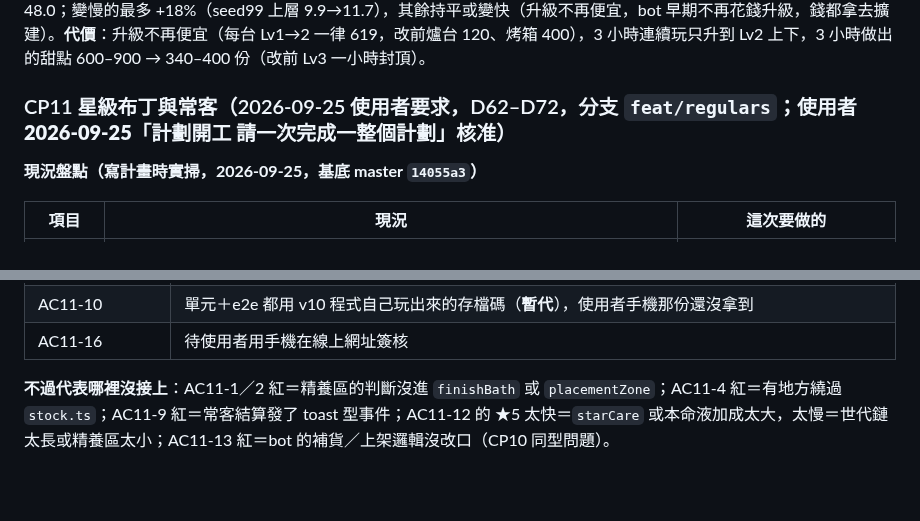
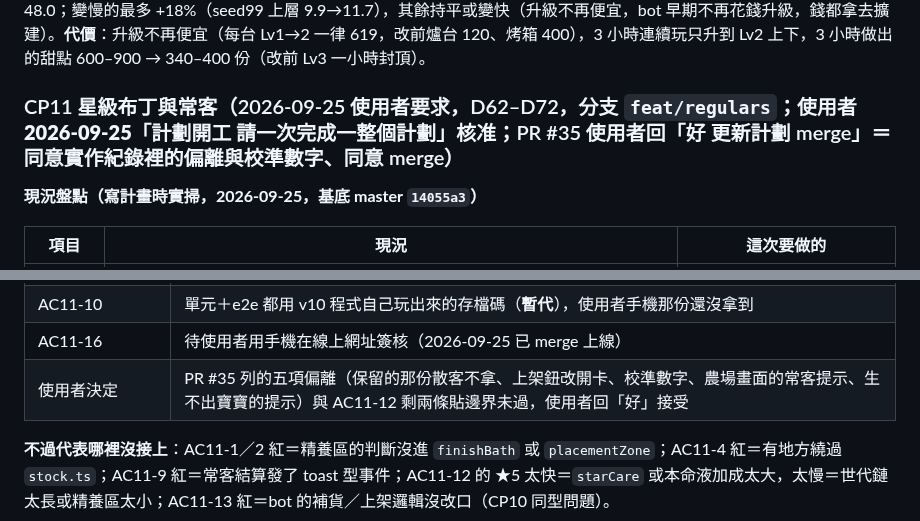
Before and after one commit to nyannyn/little-pudding-game, a Markdown page: docs/plans/game-plan-v1.md, 2 parts joined by grey strips. GitHub-like rendering; blank space fills up the shorter version.

Commit message:
計畫：CP11 使用者同意偏離與校準、merge

```diff
--- a/docs/plans/game-plan-v1.md
+++ b/docs/plans/game-plan-v1.md
@@ -495,7 +495,7 @@ D24 目標（≤20／≤45／≤90）全達標，工坊明顯比只賣原料划
 量表中途修了兩個 bot 自己卡自己的地方（不修的話量到的是 bot 不是平衡）：麵粉／牛乳一次只補 10 份（一盤要 20 份）、一開場就把離線累積的原料賣到只剩兩盤份。月玩家的收入：第 1 天約 2 萬、第 4 天起 23–32 萬／天。
 **3 小時量表（AC10-10）**：上層／下層／二號 equip-first 11.1／21.1／47.5（改前 10.3／25.1／42.6）、zone-first 7.7／17.1／39.9（5.9／29.4／40.5）、seed99 11.3／20.9／47.6、hybrid 11.7／26.4／49.5；D24 目標全達標。**超過 ±25% 的兩項**：equip-first 整條線買齊 4.2→5.3 分、zone-first 上層 5.9→7.7 分——**這不是抖動**（量表有固定 seed、是確定性的）：成因是 bot 的麵粉／牛乳補貨沒限定月玩家，改成只在月玩家補之後重跑：equip-first 3.0／5.0 分、上層／下層／二號 8.8／20.4／41.5，zone-first 2.5／3.9、5.5／20.7／41.4，seed99 3.4／4.7、11.7／25.6／48.3，hybrid 4.2／5.5、11.5／21.1／48.0；變慢的最多 +18%（seed99 上層 9.9→11.7），其餘持平或變快（升級不再便宜，bot 早期不再花錢升級，錢都拿去擴建）。**代價**：升級不再便宜（每台 Lv1→2 一律 619，改前爐台 120、烤箱 400），3 小時連續玩只升到 Lv2 上下，3 小時做出的甜點 600–900 → 340–400 份（改前 Lv3 一小時封頂）。
 
-### CP11 星級布丁與常客（2026-09-25 使用者要求，D62–D72，分支 `feat/regulars`；**使用者 2026-09-25「計劃開工 請一次完成一整個計劃」核准**）
+### CP11 星級布丁與常客（2026-09-25 使用者要求，D62–D72，分支 `feat/regulars`；**使用者 2026-09-25「計劃開工 請一次完成一整個計劃」核准**；PR #35 使用者回「好 更新計劃 merge」＝同意實作紀錄裡的偏離與校準數字、同意 merge）
 
 **現況盤點（寫計畫時實掃，2026-09-25，基底 master `14055a3`）**
 
@@ -587,7 +587,8 @@ D24 目標（≤20／≤45／≤90）全達標，工坊明顯比只賣原料划
 | AC11-13 | 3 小時五情境最大差 4.7%，D24 三個擴建時間點不變（差異來自常客現在所有玩法都會上門買甜點） |
 | 負向對照 | `tools/check-negative-controls.mjs` 單元層 CP11 共 18 條（整支工具 50 條全紅）＋e2e 突變 4 條（常客 draw call、名冊的心、存檔碼還原、菜單星級）逐條紅過；順手修了工具「`-t` 篩不到測試＝空轉綠」的洞（AC2-9 早就空轉） |
 | AC11-10 | 單元＋e2e 都用 v10 程式自己玩出來的存檔碼（**暫代**），使用者手機那份還沒拿到 |
-| AC11-16 | 待使用者用手機在線上網址簽核 |
+| AC11-16 | 待使用者用手機在線上網址簽核（2026-09-25 已 merge 上線） |
+| 使用者決定 | PR #35 列的五項偏離（保留的那份散客不拿、上架鈕改開卡、校準數字、農場畫面的常客提示、生不出寶寶的提示）與 AC11-12 剩兩條貼邊界未過，使用者回「好」接受 |
 
 **不過代表哪裡沒接上**：AC11-1／2 紅＝精養區的判斷沒進 `finishBath` 或 `placementZone`；AC11-4 紅＝有地方繞過 `stock.ts`；AC11-9 紅＝常客結算發了 toast 型事件；AC11-12 的 ★5 太快＝`starCare` 或本命液加成太大，太慢＝世代鏈太長或精養區太小；AC11-13 紅＝bot 的補貨／上架邏輯沒改口（CP10 同型問題）。
 
```
